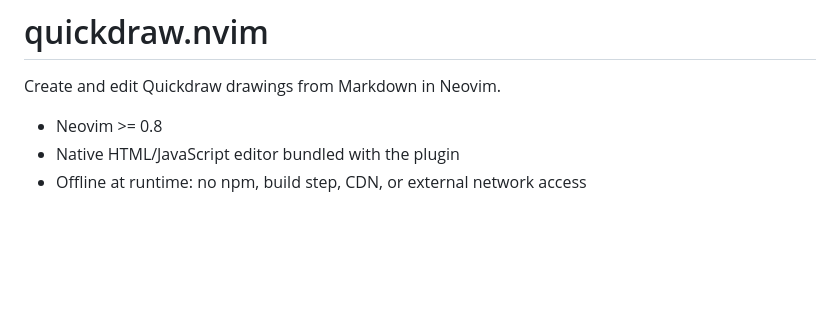
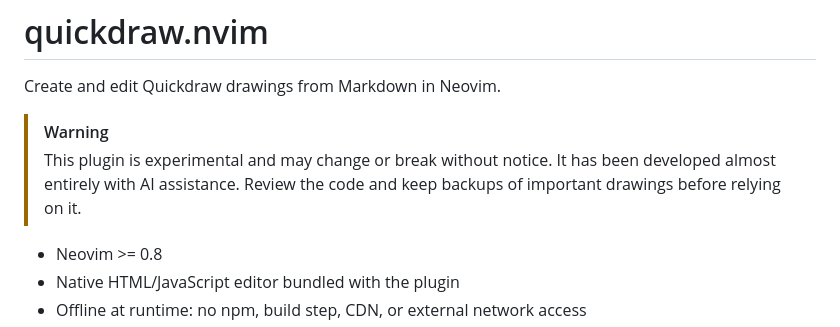
Before and after one commit to tp6gw94/quickdraw.nvim, a Markdown page: README.md, the part around the change. GitHub-like rendering; blank space fills up the shorter version.

Commit message:
docs: disclose experimental AI development

```diff
--- a/README.md
+++ b/README.md
@@ -1,6 +1,9 @@
 # quickdraw.nvim
 
 Create and edit Quickdraw drawings from Markdown in Neovim.
+
+> [!WARNING]
+> This plugin is experimental and may change or break without notice. It has been developed almost entirely with AI assistance. Review the code and keep backups of important drawings before relying on it.
 
 - Neovim >= 0.8
 - Native HTML/JavaScript editor bundled with the plugin
```
